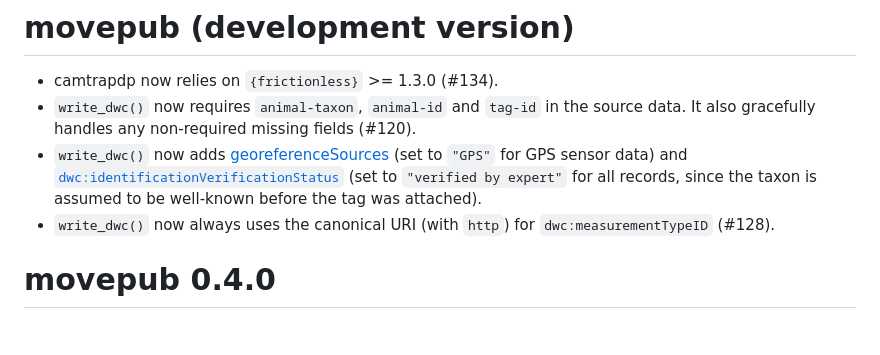
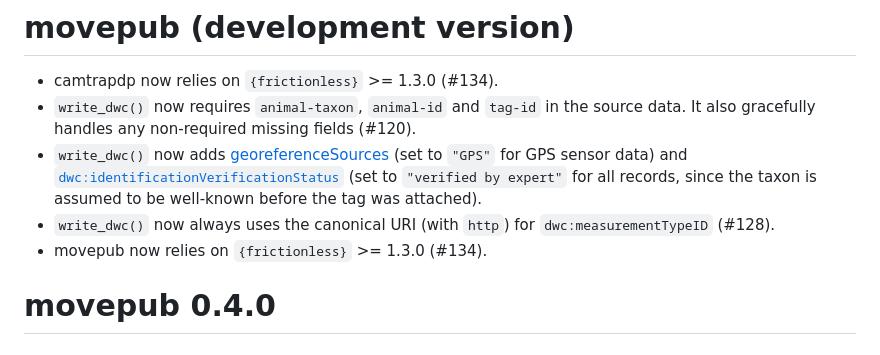
Before and after one commit to inbo/movepub, a Markdown page: NEWS.md, the part around the change. Rendered like a GitHub page.

```diff
--- a/NEWS.md
+++ b/NEWS.md
@@ -4,6 +4,7 @@
 * `write_dwc()` now requires `animal-taxon`, `animal-id` and `tag-id` in the source data. It also gracefully handles any non-required missing fields (#120).
 * `write_dwc()` now adds [georeferenceSources](http://rs.tdwg.org/dwc/terms/georeferenceSources) (set to `"GPS"` for GPS sensor data) and [`dwc:identificationVerificationStatus`](http://rs.tdwg.org/dwc/terms/identificationVerificationStatus) (set to `"verified by expert"` for all records, since the taxon is assumed to be well-known before the tag was attached).
 * `write_dwc()` now always uses the canonical URI (with `http`) for `dwc:measurementTypeID` (#128).
+* movepub now relies on `{frictionless}` >= 1.3.0 (#134).
 
 # movepub 0.4.0
 
```
